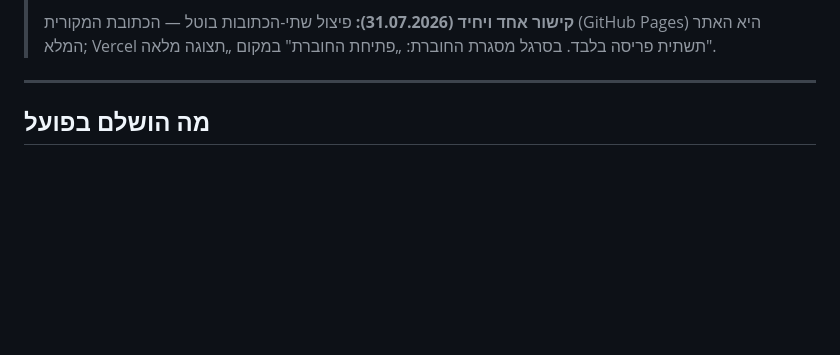
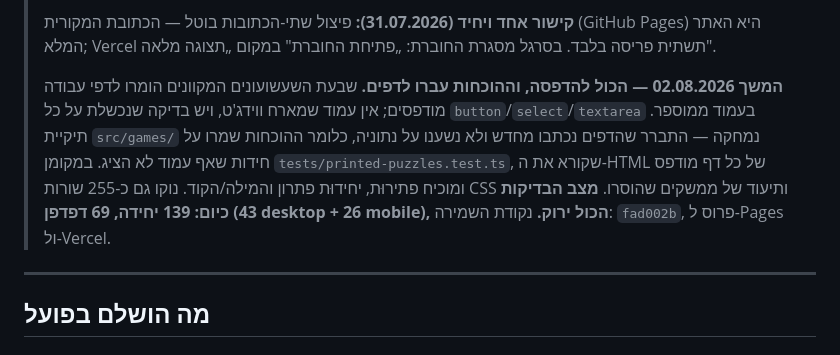
Before and after one commit to yanivmizrachiy/coordinate-first-quadrant, a Markdown page: HANDOFF.md, the part around one of its changes. Rendered like a GitHub page; blank space fills up the shorter version.

Commit message:
docs(handoff): record the current save point instead of leaving stale numbers
HANDOFF still opened with „עודכן 30.07" and reported 116 unit / 64 browser
tests — the real figures are 139 and 69. The older figures are not wrong, they
are simply what was true on their date, so they stay: this adds a dated entry
for the current state rather than rewriting the log.

The new entry names what changed since: every game is a printed page and no
numbered page hosts a widget, src/games/ is gone because its proofs guarded
puzzles no page displayed, and tests/printed-puzzles.test.ts now proves the
printed puzzles by reading each sheet's own HTML.

Co-Authored-By: Claude Opus 5 <noreply@anthropic.com>

```diff
--- a/HANDOFF.md
+++ b/HANDOFF.md
@@ -29,7 +29,16 @@
 > **קישור אחד ויחיד (31.07.2026):** פיצול שתי-הכתובות בוטל — הכתובת המקורית
 > (GitHub Pages) היא האתר המלא; Vercel תשתית פריסה בלבד. בסרגל מסגרת
 > החוברת: „פתיחת החוברת" במקום „תצוגה מלאה".
-
+>
+> **המשך 02.08.2026 — הכול להדפסה, וההוכחות עברו לדפים.** שבעת השעשועונים
+> המקוונים הומרו לדפי עבודה מודפסים; אין עמוד שמארח ווידג'ט, ויש בדיקה
+> שנכשלת על כל `button`/`select`/`textarea` בעמוד ממוספר. תיקיית `src/games/`
+> נמחקה — התברר שהדפים נכתבו מחדש ולא נשענו על נתוניה, כלומר ההוכחות שמרו
+> על חידות שאף עמוד לא הציג. במקומן `tests/printed-puzzles.test.ts`, שקורא
+> את ה-HTML של כל דף מודפס ומוכיח פתירוּת, יחידוּת פתרון והמילה/הקוד.
+> נוקו גם כ-255 שורות CSS ותיעוד של ממשקים שהוסרו.
+> **מצב הבדיקות כיום: 139 יחידה, 69 דפדפן (43 desktop + 26 mobile), הכול ירוק.**
+> נקודת השמירה: `fad002b`, פרוס ל-Pages ול-Vercel.
 ---
 
 ## מה הושלם בפועל
```
Also changed, not shown: other parts of HANDOFF.md (+1 -1 lines).
